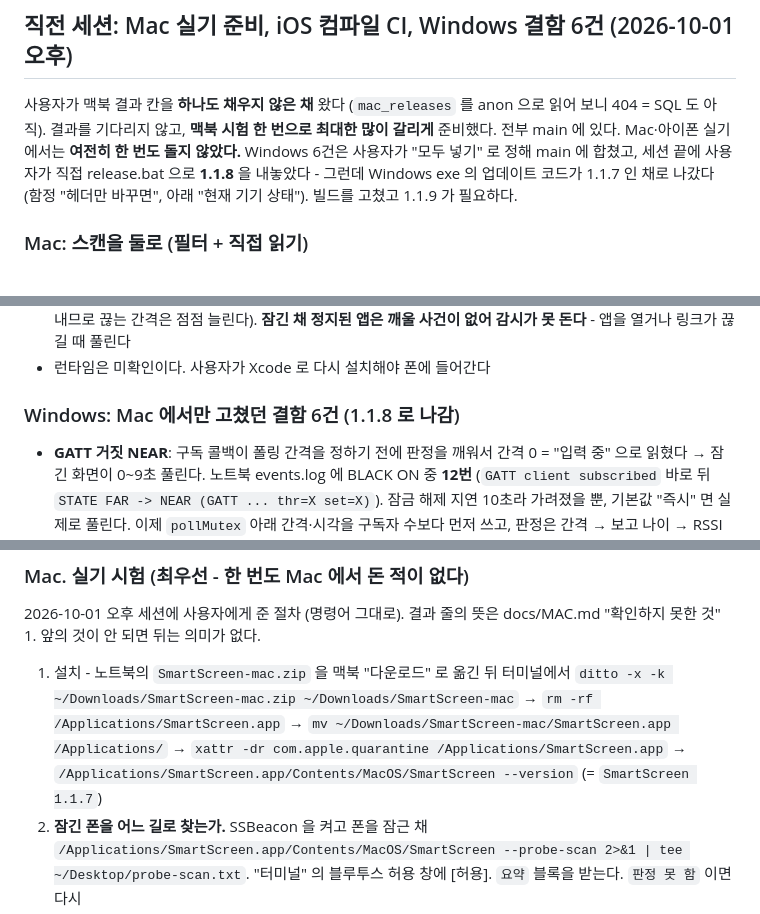
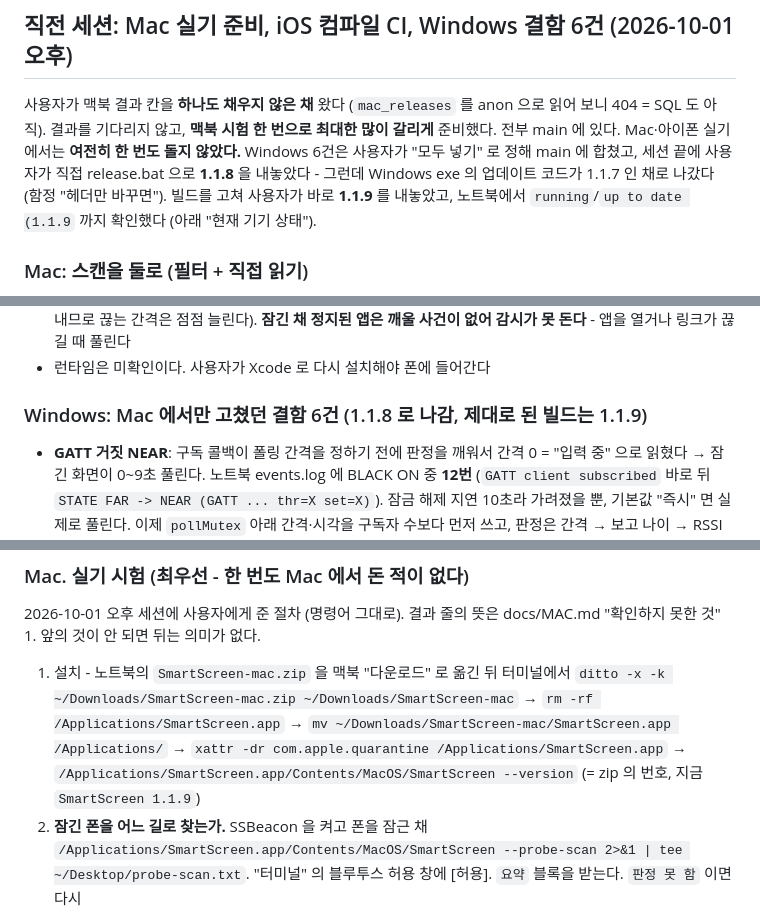
Before and after one commit to icesgg/smartscreen, a Markdown page: NEXT_SESSION.md, 3 parts joined by grey strips. GitHub-like rendering.

```diff
--- a/NEXT_SESSION.md
+++ b/NEXT_SESSION.md
@@ -21,7 +21,8 @@ SmartScreen 프로젝트를 이어서 개발한다. 저장소: C:\work\smartscre
 아직). 결과를 기다리지 않고, **맥북 시험 한 번으로 최대한 많이 갈리게** 준비했다. 전부 main 에 있다.
 Mac·아이폰 실기에서는 **여전히 한 번도 돌지 않았다.** Windows 6건은 사용자가 "모두 넣기" 로 정해 main 에
 합쳤고, 세션 끝에 사용자가 직접 release.bat 으로 **1.1.8** 을 내놓았다 - 그런데 Windows exe 의 업데이트
-코드가 1.1.7 인 채로 나갔다 (함정 "헤더만 바꾸면", 아래 "현재 기기 상태"). 빌드를 고쳤고 1.1.9 가 필요하다.
+코드가 1.1.7 인 채로 나갔다 (함정 "헤더만 바꾸면"). 빌드를 고쳐 사용자가 바로 **1.1.9** 를 내놓았고,
+노트북에서 `running`/`up to date (1.1.9` 까지 확인했다 (아래 "현재 기기 상태").
 
 ### Mac: 스캔을 둘로 (필터 + 직접 읽기)
 
@@ -73,7 +74,7 @@ Mac·아이폰 실기에서는 **여전히 한 번도 돌지 않았다.** Window
   깨울 사건이 없어 감시가 못 돈다** - 앱을 열거나 링크가 끊길 때 풀린다
 - 런타임은 미확인이다. 사용자가 Xcode 로 다시 설치해야 폰에 들어간다
 
-### Windows: Mac 에서만 고쳤던 결함 6건 (1.1.8 로 나감)
+### Windows: Mac 에서만 고쳤던 결함 6건 (1.1.8 로 나감, 제대로 된 빌드는 1.1.9)
 
 - **GATT 거짓 NEAR**: 구독 콜백이 폴링 간격을 정하기 전에 판정을 깨워서 간격 0 = "입력 중" 으로 읽혔다 →
   잠긴 화면이 0~9초 풀린다. 노트북 events.log 에 BLACK ON 중 **12번** (`GATT client subscribed` 바로 뒤
@@ -413,7 +414,7 @@ A 에서 스크린캡처하면 B 에서 Ctrl+V 로 붙는다. 연결고리는
    `ditto -x -k ~/Downloads/SmartScreen-mac.zip ~/Downloads/SmartScreen-mac` →
    `rm -rf /Applications/SmartScreen.app` → `mv ~/Downloads/SmartScreen-mac/SmartScreen.app /Applications/` →
    `xattr -dr com.apple.quarantine /Applications/SmartScreen.app` →
-   `/Applications/SmartScreen.app/Contents/MacOS/SmartScreen --version` (= `SmartScreen 1.1.7`)
+   `/Applications/SmartScreen.app/Contents/MacOS/SmartScreen --version` (= zip 의 번호, 지금 `SmartScreen 1.1.9`)
 2. **잠긴 폰을 어느 길로 찾는가.** SSBeacon 을 켜고 폰을 잠근 채
    `/Applications/SmartScreen.app/Contents/MacOS/SmartScreen --probe-scan 2>&1 | tee ~/Desktop/probe-scan.txt`.
    "터미널" 의 블루투스 허용 창에 [허용]. `요약` 블록을 받는다. `판정 못 함` 이면 다시
```
Also changed, not shown: other parts of NEXT_SESSION.md (+29 -27 lines).
